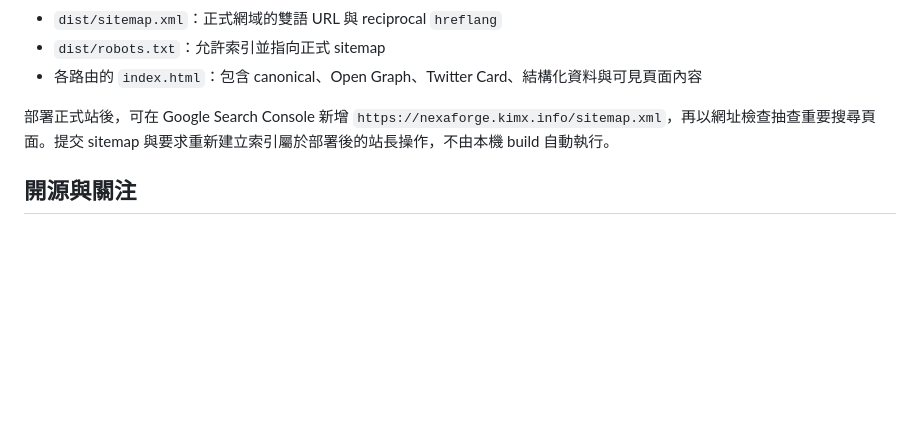
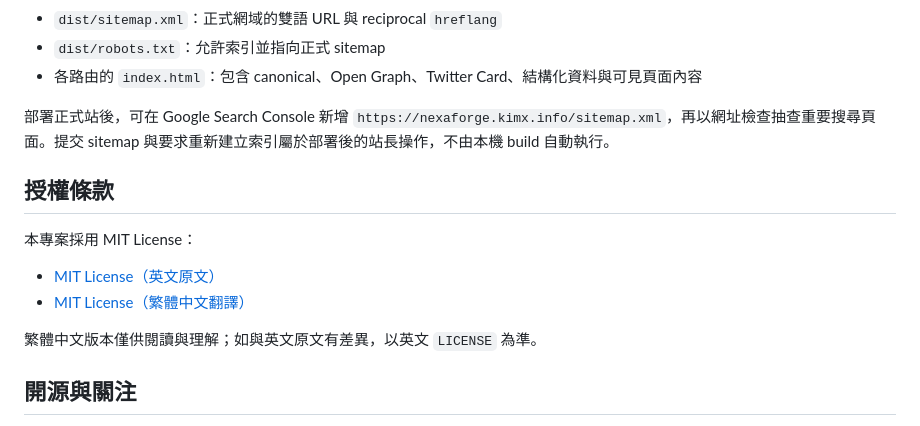
Before and after one commit to kimx/NexaForge, a Markdown page: README.md, the part around the change. Rendered like a GitHub page; blank space fills up the shorter version.

Commit message:
docs: link English and Traditional Chinese licenses

```diff
--- a/README.md
+++ b/README.md
@@ -106,6 +106,15 @@ npm run dev
 
 部署正式站後，可在 Google Search Console 新增 `https://nexaforge.kimx.info/sitemap.xml`，再以網址檢查抽查重要搜尋頁面。提交 sitemap 與要求重新建立索引屬於部署後的站長操作，不由本機 build 自動執行。
 
+## 授權條款
+
+本專案採用 MIT License：
+
+- [MIT License（英文原文）](LICENSE)
+- [MIT License（繁體中文翻譯）](LICENSE.zh-TW.md)
+
+繁體中文版本僅供閱讀與理解；如與英文原文有差異，以英文 `LICENSE` 為準。
+
 ## 開源與關注
 
 - 專案原始碼：<https://github.com/kimx/NexaForge>
```
